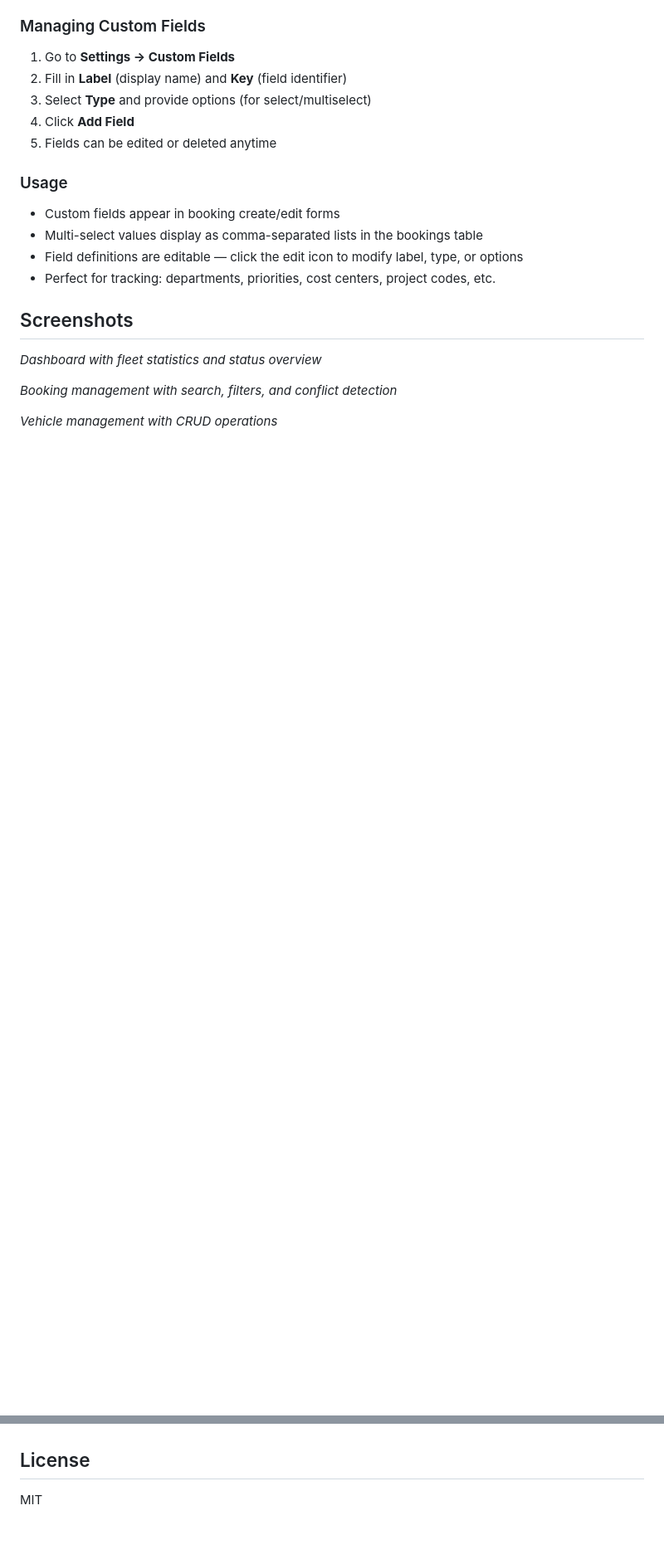
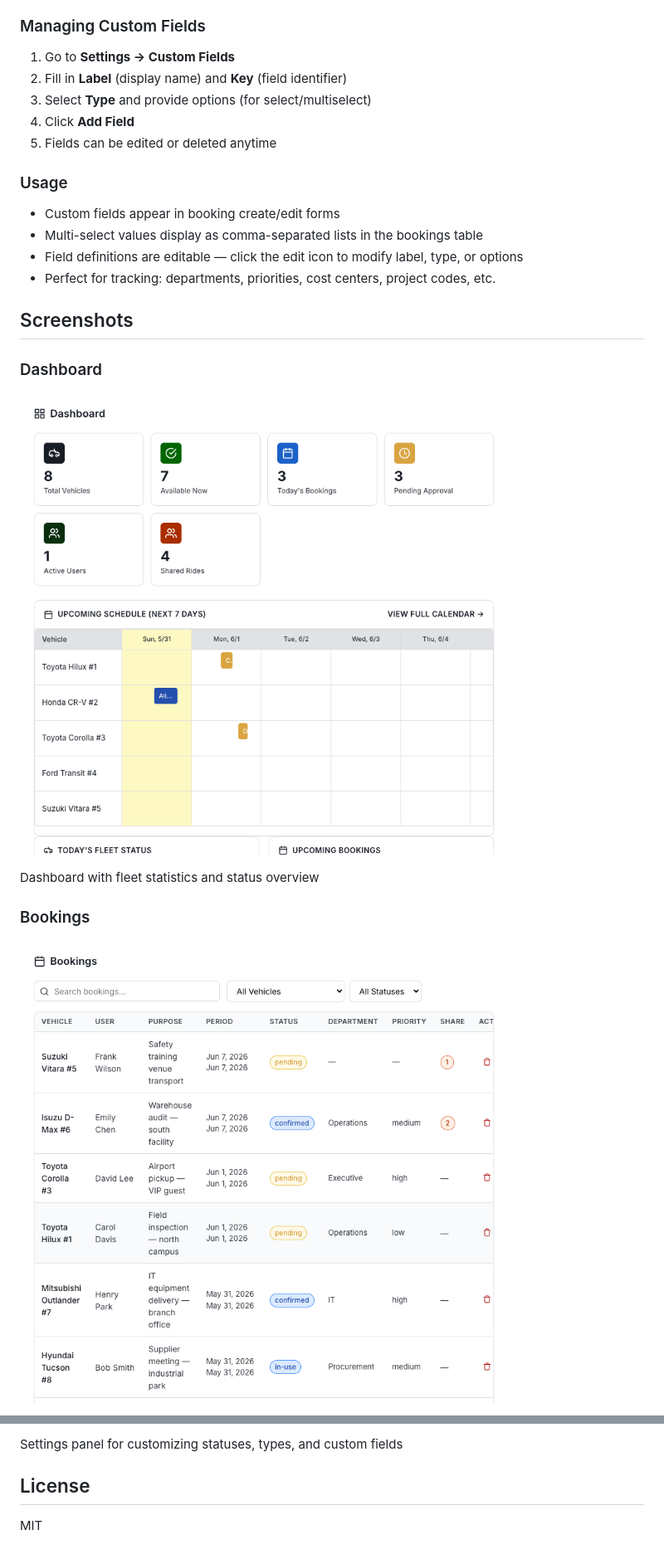
Before and after one commit to CJ-1981/fleethub-local, a Markdown page: README.md, 2 parts joined by grey strips. Shown at 83% size. Drawn GitHub-style; pictures changed too: screenshots/bookings.png (added), screenshots/dashboard.png (added); blank space fills up the shorter version.

```diff
--- a/README.md
+++ b/README.md
@@ -166,9 +166,11 @@ Custom fields extend booking data with your organization's specific needs:
 
 ## Screenshots
 
-*Dashboard with fleet statistics and status overview*
+### Dashboard
+![Dashboard](screenshots/dashboard.png)
 
-*Booking management with search, filters, and conflict detection*
+Dashboard with fleet statistics and status overview
 
-*Vehicle management with CRUD operations*
+### Bookings
+![Bookings](screenshots/bookings.png)
 
@@ -176,3 +192,4 @@ Custom fields extend booking data with your organization's specific needs:
+Settings panel for customizing statuses, types, and custom fields
 
 ## License
 
```
Also changed, not shown: other parts of README.md (+15 -1 lines), CLAUDE.md (+11 -0 lines), screenshots/calendar.png (added), screenshots/settings.png (added), screenshots/vehicles.png (added), 4 other files.
